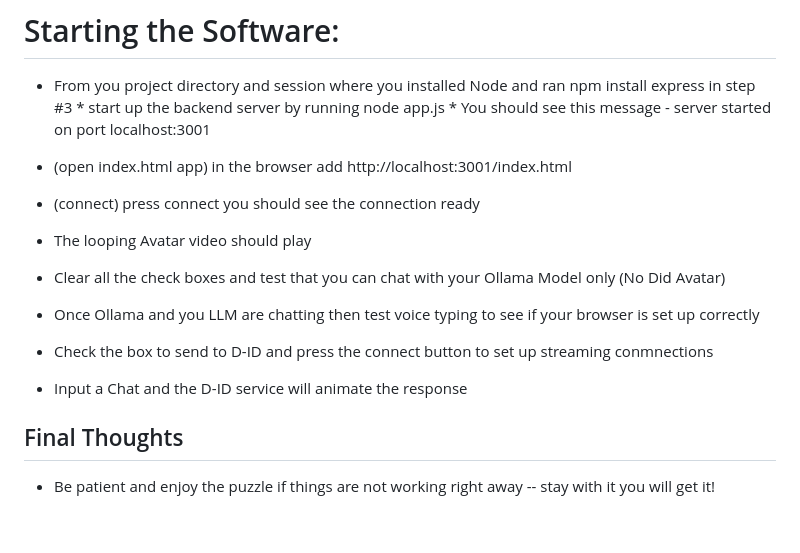
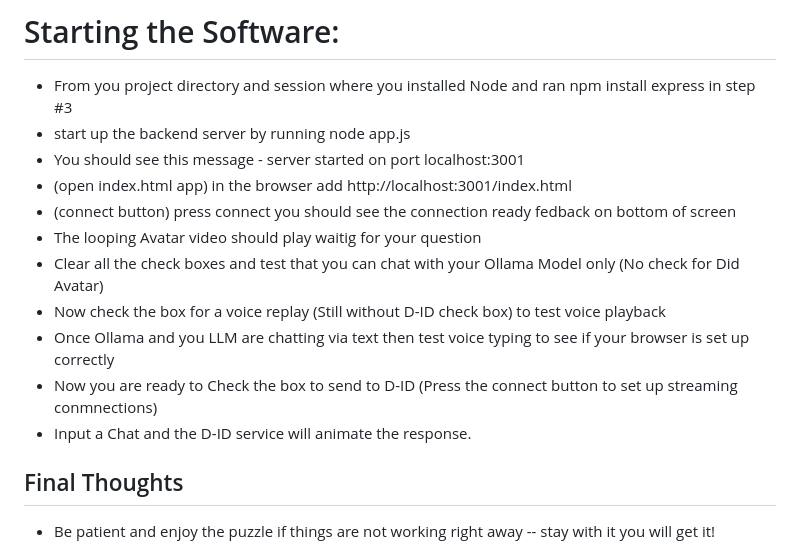
Before and after one commit to jjmlovesgit/BetterLocalOllamaRag-, a Markdown page: README.md, the part around the change. GitHub-like rendering; blank space fills up the shorter version.

```diff
--- a/README.md
+++ b/README.md
@@ -39,16 +39,16 @@ https://www.youtube.com/@AI_by_AI_007/videos In the meantime here are the steps:
 
 # Starting the Software:
 * From you project directory and session where you installed Node and ran npm install express in step #3
-      * start up the backend server by running node app.js
-      * You should see this message - server started on port localhost:3001
-
+* start up the backend server by running node app.js
+* You should see this message - server started on port localhost:3001
 * (open index.html app) in the browser add http://localhost:3001/index.html
-* (connect) press connect you should see the connection ready
-* The looping Avatar video should play
-* Clear all the check boxes and test that you can chat with your Ollama Model only (No Did Avatar)
-* Once Ollama and you LLM are chatting then test voice typing to see if your browser is set up correctly
-* Check the box to send to D-ID and press the connect button to set up streaming conmnections
-* Input a Chat and the D-ID service will animate the response
+* (connect button) press connect you should see the connection ready fedback on bottom of screen
+* The looping Avatar video should play waitig for your question
+* Clear all the check boxes and test that you can chat with your Ollama Model only (No check for Did Avatar)
+* Now check the box for a voice replay (Still without D-ID check box) to test voice playback
+* Once Ollama and you LLM are chatting via text then test voice typing to see if your browser is set up correctly
+* Now you are ready to Check the box to send to D-ID (Press the connect button to set up streaming conmnections)
+* Input a Chat and the D-ID service will animate the response.
 
 ## Final Thoughts
 * Be patient and enjoy the puzzle if things are not working right away -- stay with it you will get it!
```
